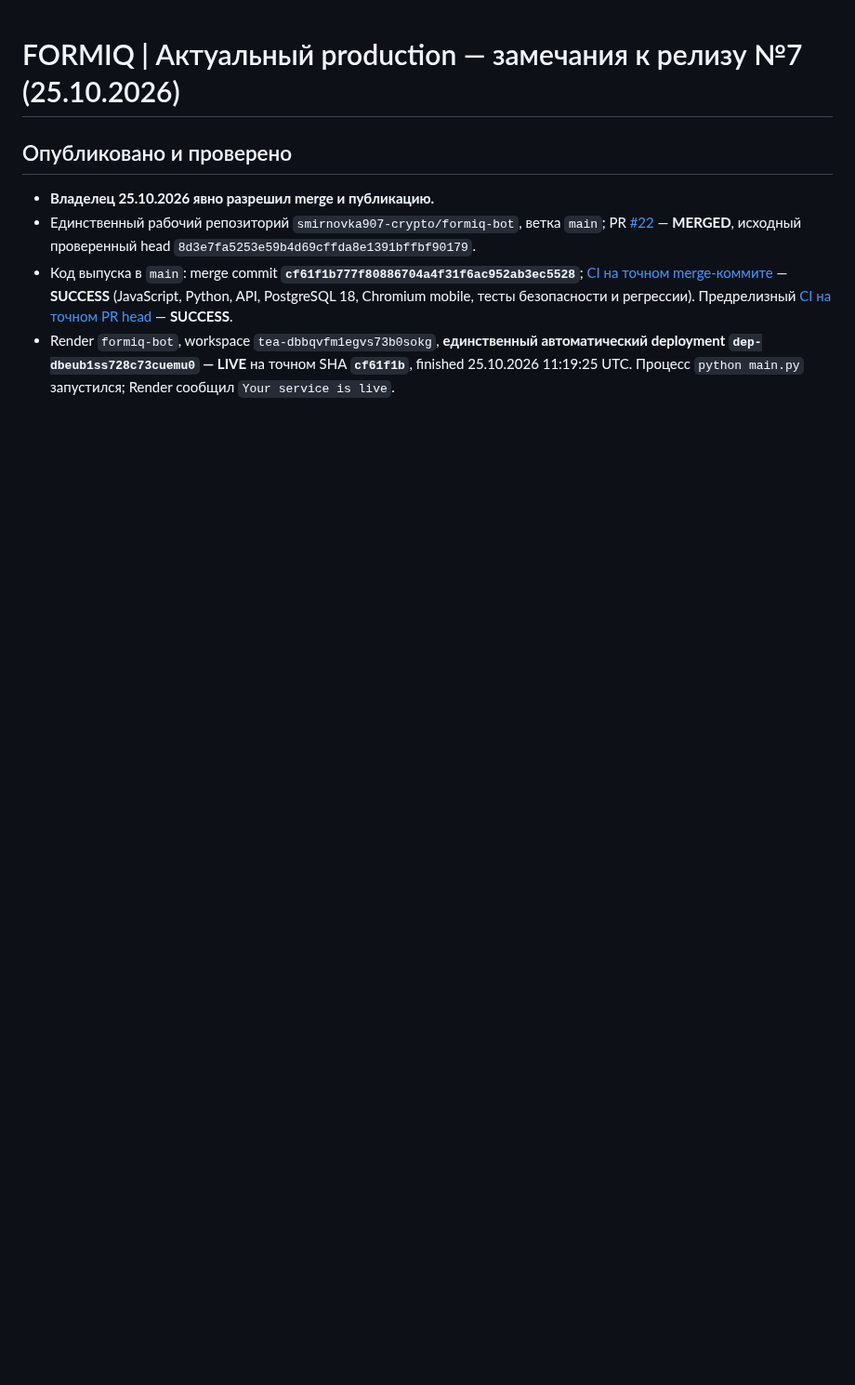
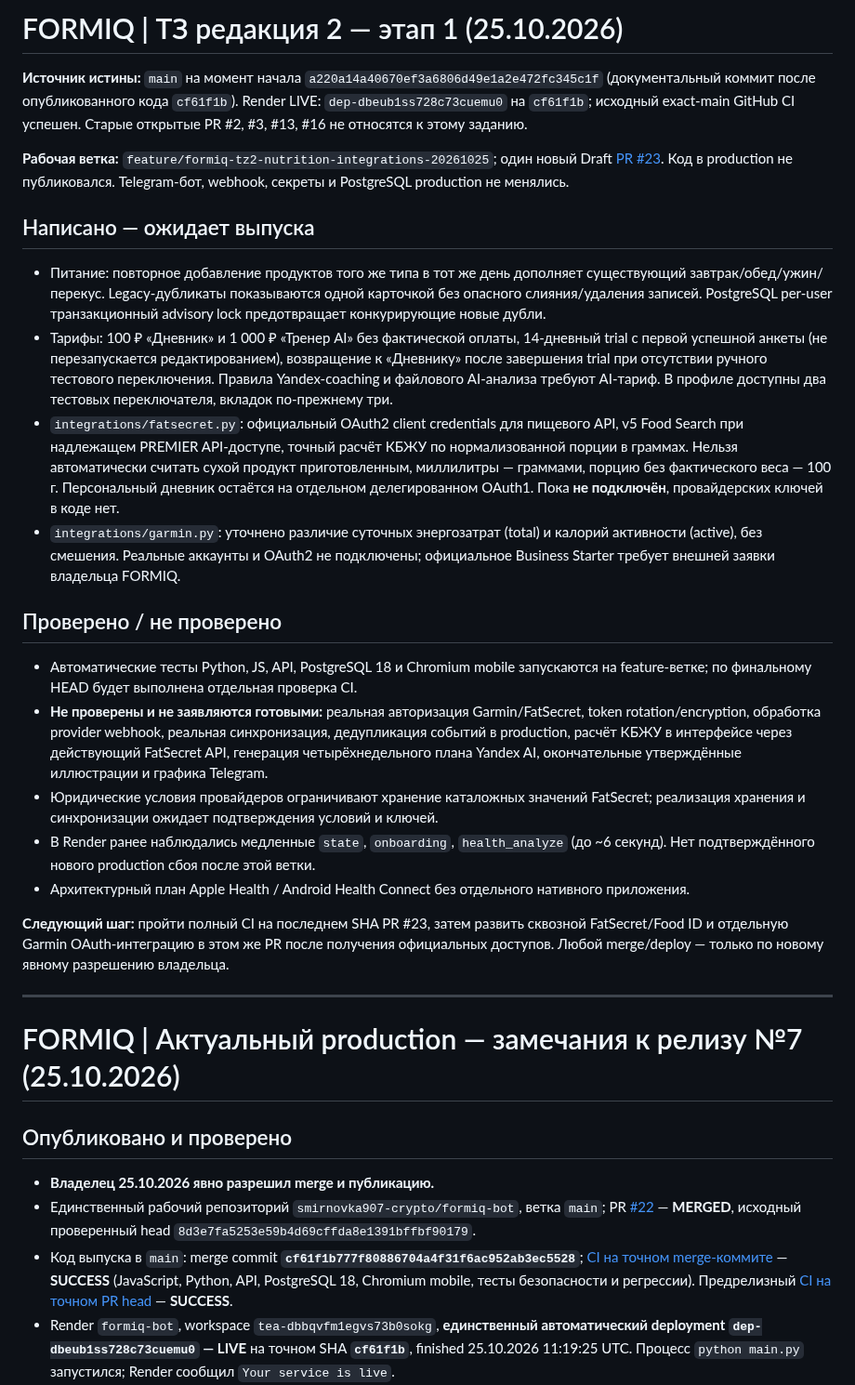
Before and after one commit to smirnovka907-crypto/formiq-bot, a Markdown page: docs/PROJECT_STATUS.md, the part around the change. Shown at 93% size. Rendered like a GitHub page; blank space fills up the shorter version.

Commit message:
docs: record TZ2 PR #23, implemented scope, provider dependencies and remaining acceptance gates

```diff
--- a/docs/PROJECT_STATUS.md
+++ b/docs/PROJECT_STATUS.md
@@ -1,3 +1,26 @@
+# FORMIQ | ТЗ редакция 2 — этап 1 (25.10.2026)
+
+**Источник истины:** `main` на момент начала `a220a14a40670ef3a6806d49e1a2e472fc345c1f` (документальный коммит после опубликованного кода `cf61f1b`). Render LIVE: `dep-dbeub1ss728c73cuemu0` на `cf61f1b`; исходный exact-main GitHub CI успешен. Старые открытые PR #2, #3, #13, #16 не относятся к этому заданию.
+
+**Рабочая ветка:** `feature/formiq-tz2-nutrition-integrations-20261025`; один новый Draft [PR #23](https://github.com/smirnovka907-crypto/formiq-bot/pull/23). Код в production не публиковался. Telegram-бот, webhook, секреты и PostgreSQL production не менялись.
+
+## Написано — ожидает выпуска
+- Питание: повторное добавление продуктов того же типа в тот же день дополняет существующий завтрак/обед/ужин/перекус. Legacy-дубликаты показываются одной карточкой без опасного слияния/удаления записей. PostgreSQL per-user транзакционный advisory lock предотвращает конкурирующие новые дубли.
+- Тарифы: 100 ₽ «Дневник» и 1 000 ₽ «Тренер AI» без фактической оплаты, 14-дневный trial с первой успешной анкеты (не перезапускается редактированием), возвращение к «Дневнику» после завершения trial при отсутствии ручного тестового переключения. Правила Yandex-coaching и файлового AI-анализа требуют AI-тариф. В профиле доступны два тестовых переключателя, вкладок по-прежнему три.
+- `integrations/fatsecret.py`: официальный OAuth2 client credentials для пищевого API, v5 Food Search при надлежащем PREMIER API-доступе, точный расчёт КБЖУ по нормализованной порции в граммах. Нельзя автоматически считать сухой продукт приготовленным, миллилитры — граммами, порцию без фактического веса — 100 г. Персональный дневник остаётся на отдельном делегированном OAuth1. Пока **не подключён**, провайдерских ключей в коде нет.
+- `integrations/garmin.py`: уточнено различие суточных энергозатрат (total) и калорий активности (active), без смешения. Реальные аккаунты и OAuth2 не подключены; официальное Business Starter требует внешней заявки владельца FORMIQ.
+
+## Проверено / не проверено
+- Автоматические тесты Python, JS, API, PostgreSQL 18 и Chromium mobile запускаются на feature-ветке; по финальному HEAD будет выполнена отдельная проверка CI.
+- **Не проверены и не заявляются готовыми:** реальная авторизация Garmin/FatSecret, token rotation/encryption, обработка provider webhook, реальная синхронизация, дедупликация событий в production, расчёт КБЖУ в интерфейсе через действующий FatSecret API, генерация четырёхнедельного плана Yandex AI, окончательные утверждённые иллюстрации и графика Telegram.
+- Юридические условия провайдеров ограничивают хранение каталожных значений FatSecret; реализация хранения и синхронизации ожидает подтверждения условий и ключей.
+- В Render ранее наблюдались медленные `state`, `onboarding`, `health_analyze` (до ~6 секунд). Нет подтверждённого нового production сбоя после этой ветки.
+- Архитектурный план Apple Health / Android Health Connect без отдельного нативного приложения.
+
+**Следующий шаг:** пройти полный CI на последнем SHA PR #23, затем развить сквозной FatSecret/Food ID и отдельную Garmin OAuth-интеграцию в этом же PR после получения официальных доступов. Любой merge/deploy — только по новому явному разрешению владельца.
+
+---
+
 # FORMIQ | Актуальный production — замечания к релизу №7 (25.10.2026)
 
 ## Опубликовано и проверено
```
